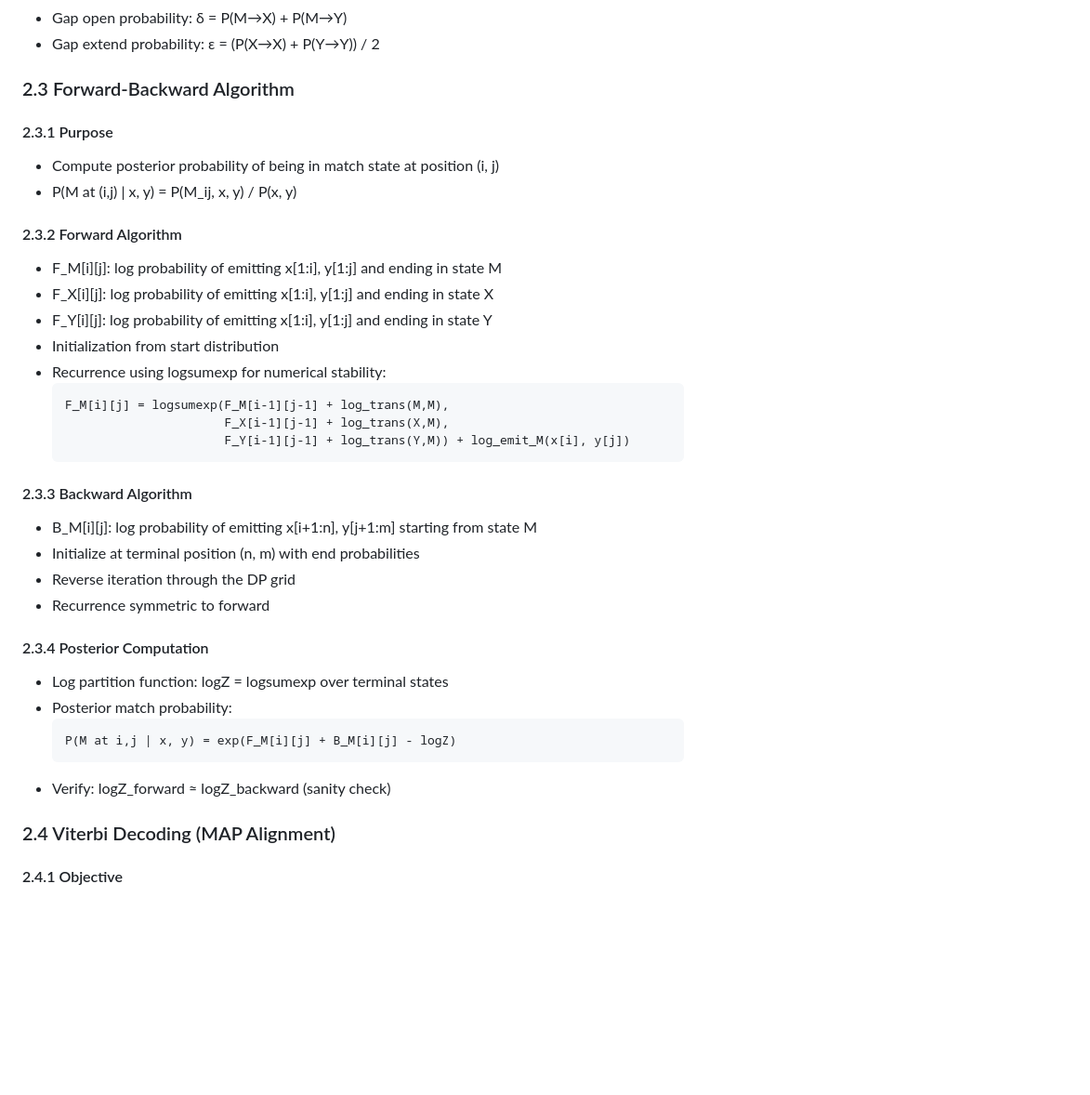
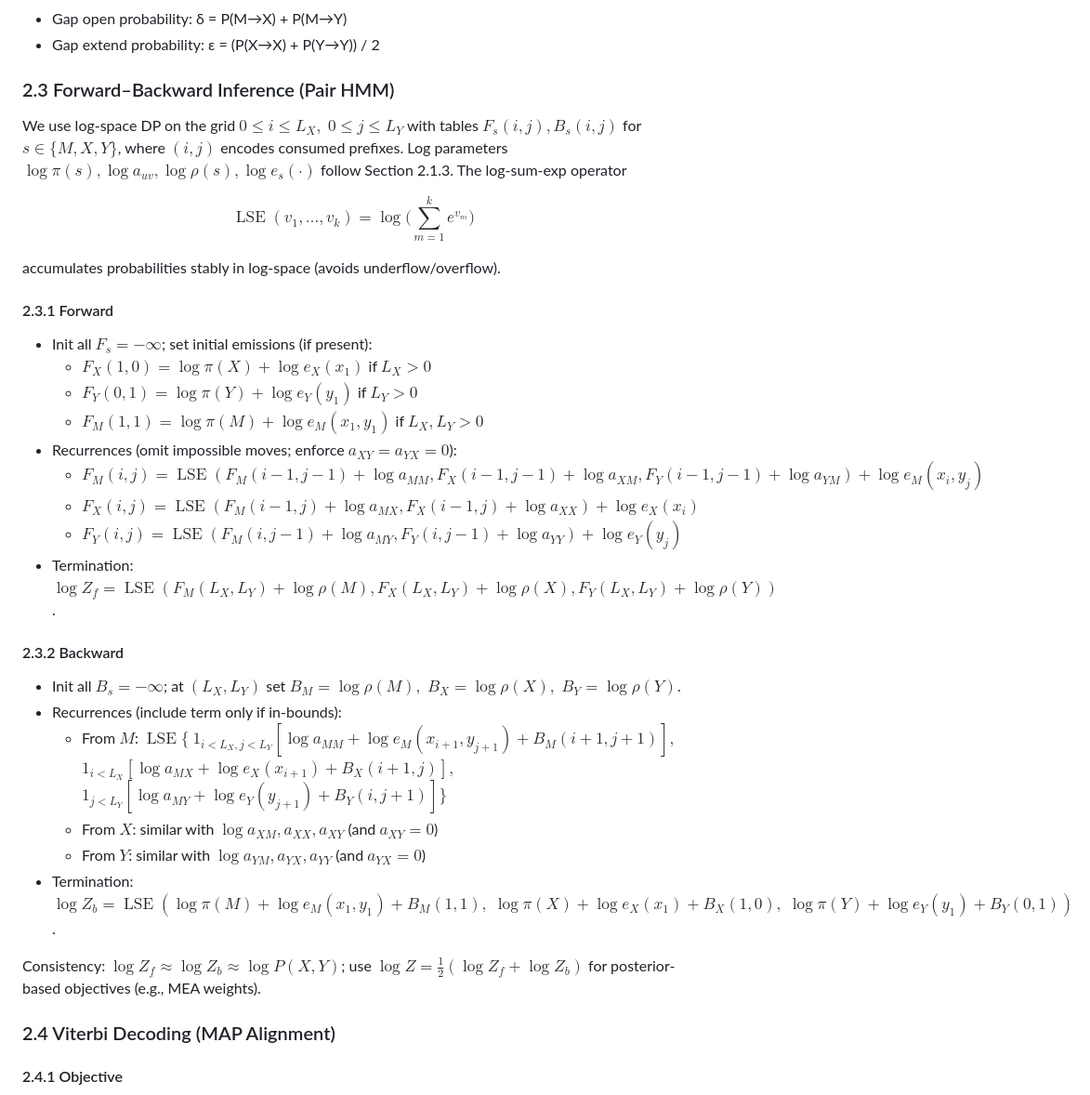
Before and after one commit to joucebox/cs4775-final-project, a Markdown page: report/outline.md, the part around the change. Shown: that part at 93% size. Rendered like a GitHub page; blank space fills up the shorter version.

Commit message:
docs: refine Forward-Backward algorithm section with detailed log-space DP explanations and updated recurrences

````diff
--- a/report/outline.md
+++ b/report/outline.md
@@ -261,41 +261,43 @@ $$
 - Gap open probability: δ = P(M→X) + P(M→Y)
 - Gap extend probability: ε = (P(X→X) + P(Y→Y)) / 2
 
-### 2.3 Forward-Backward Algorithm
+### 2.3 Forward–Backward Inference (Pair HMM)
 
-#### 2.3.1 Purpose
+We use log-space DP on the grid $0 \le i \le L_X,\; 0 \le j \le L_Y$ with tables $F_s(i,j), B_s(i,j)$ for $s \in \{M,X,Y\}$, where $(i,j)$ encodes consumed prefixes. Log parameters $\log \pi(s), \log a_{uv}, \log \rho(s), \log e_s(\cdot)$ follow Section 2.1.3. The log-sum-exp operator
 
-- Compute posterior probability of being in match state at position (i, j)
-- P(M at (i,j) | x, y) = P(M_ij, x, y) / P(x, y)
+$$
+\operatorname{LSE}(v_1,\dots,v_k) = \log\Big(\sum_{m=1}^k e^{v_m}\Big)
+$$
 
-#### 2.3.2 Forward Algorithm
+accumulates probabilities stably in log-space (avoids underflow/overflow).
 
-- F_M[i][j]: log probability of emitting x[1:i], y[1:j] and ending in state M
-- F_X[i][j]: log probability of emitting x[1:i], y[1:j] and ending in state X
-- F_Y[i][j]: log probability of emitting x[1:i], y[1:j] and ending in state Y
-- Initialization from start distribution
-- Recurrence using logsumexp for numerical stability:
-  ```
-  F_M[i][j] = logsumexp(F_M[i-1][j-1] + log_trans(M,M),
-                        F_X[i-1][j-1] + log_trans(X,M),
-                        F_Y[i-1][j-1] + log_trans(Y,M)) + log_emit_M(x[i], y[j])
-  ```
+#### 2.3.1 Forward
 
-#### 2.3.3 Backward Algorithm
+- Init all $F_s=-\infty$; set initial emissions (if present):
+  - $F_X(1,0)=\log\pi(X)+\log e_X(x_1)$ if $L_X>0$
+  - $F_Y(0,1)=\log\pi(Y)+\log e_Y(y_1)$ if $L_Y>0$
+  - $F_M(1,1)=\log\pi(M)+\log e_M(x_1,y_1)$ if $L_X,L_Y>0$
+- Recurrences (omit impossible moves; enforce $a_{XY}=a_{YX}=0$):
+  - $F_M(i,j)=\operatorname{LSE}(F_M(i\!-\!1,j\!-\!1)+\log a_{MM}, F_X(i\!-\!1,j\!-\!1)+\log a_{XM}, F_Y(i\!-\!1,j\!-\!1)+\log a_{YM}) + \log e_M(x_i,y_j)$
+  - $F_X(i,j)=\operatorname{LSE}(F_M(i\!-\!1,j)+\log a_{MX}, F_X(i\!-\!1,j)+\log a_{XX}) + \log e_X(x_i)$
+  - $F_Y(i,j)=\operatorname{LSE}(F_M(i,j\!-\!1)+\log a_{MY}, F_Y(i,j\!-\!1)+\log a_{YY}) + \log e_Y(y_j)$
+- Termination:
+  $\log Z_f = \operatorname{LSE}(F_M(L_X,L_Y)+\log\rho(M), F_X(L_X,L_Y)+\log\rho(X), F_Y(L_X,L_Y)+\log\rho(Y))$.
 
-- B_M[i][j]: log probability of emitting x[i+1:n], y[j+1:m] starting from state M
-- Initialize at terminal position (n, m) with end probabilities
-- Reverse iteration through the DP grid
-- Recurrence symmetric to forward
+#### 2.3.2 Backward
 
-#### 2.3.4 Posterior Computation
+- Init all $B_s=-\infty$; at $(L_X,L_Y)$ set $B_M=\log\rho(M),\;B_X=\log\rho(X),\;B_Y=\log\rho(Y)$.
+- Recurrences (include term only if in-bounds):
+  - From $M$: $\operatorname{LSE}\{$
+    $1_{i<L_X,j<L_Y}[\log a_{MM}+\log e_M(x_{i+1},y_{j+1})+B_M(i+1,j+1)],$
+    $1_{i<L_X}[\log a_{MX}+\log e_X(x_{i+1})+B_X(i+1,j)],$
+    $1_{j<L_Y}[\log a_{MY}+\log e_Y(y_{j+1})+B_Y(i,j+1)]\}$
+  - From $X$: similar with $\log a_{XM}, a_{XX}, a_{XY}$ (and $a_{XY}=0$)
+  - From $Y$: similar with $\log a_{YM}, a_{YX}, a_{YY}$ (and $a_{YX}=0$)
+- Termination:
+  $\log Z_b = \operatorname{LSE}(\log\pi(M)+\log e_M(x_1,y_1)+B_M(1,1),\; \log\pi(X)+\log e_X(x_1)+B_X(1,0),\; \log\pi(Y)+\log e_Y(y_1)+B_Y(0,1))$.
 
-- Log partition function: logZ = logsumexp over terminal states
-- Posterior match probability:
-  ```
-  P(M at i,j | x, y) = exp(F_M[i][j] + B_M[i][j] - logZ)
-  ```
-- Verify: logZ_forward ≈ logZ_backward (sanity check)
+Consistency: $\log Z_f \approx \log Z_b \approx \log P(X,Y)$; use $\log Z = \tfrac12(\log Z_f+\log Z_b)$ for posterior-based objectives (e.g., MEA weights).
 
 ### 2.4 Viterbi Decoding (MAP Alignment)
 
````
